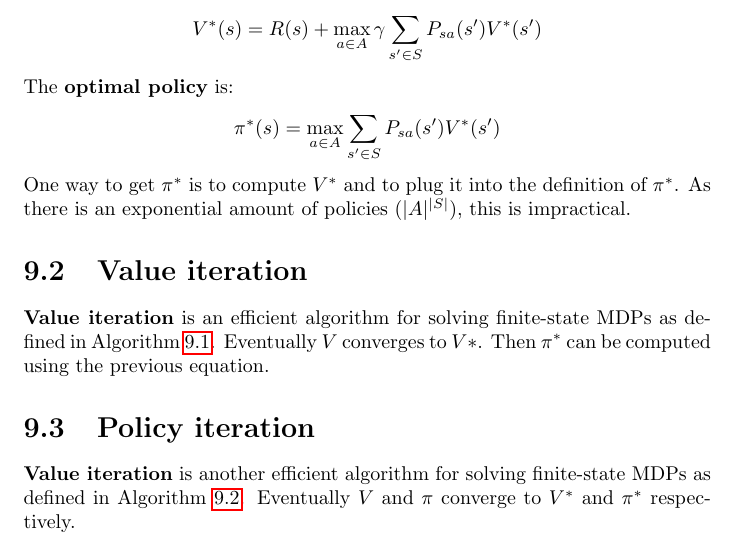
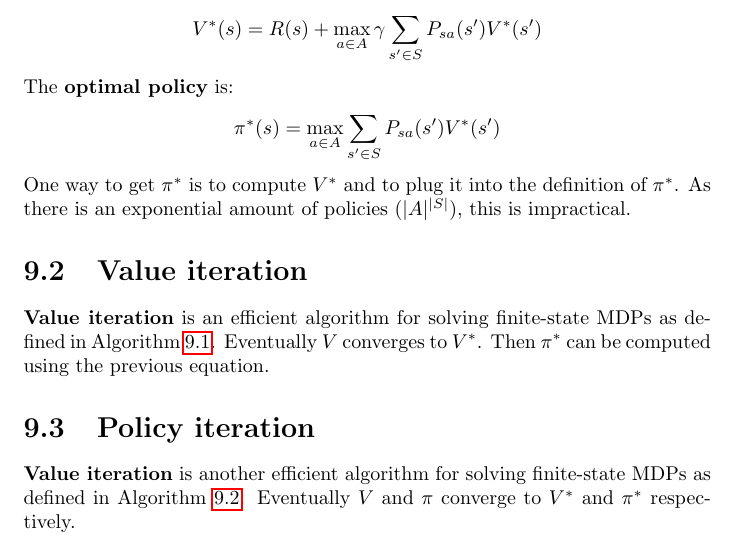
Before and after one commit to karimif/ai_notes, a LaTeX thesis (notes.tex): part of page 35 of 38, cut so that both start at the same text. Compiled offline with pdfLaTeX.

Commit message:
Minor improvement

```diff
--- a/notes.tex
+++ b/notes.tex
@@ -1377,7 +1377,7 @@ The {\bf optimal policy} is:
 One way to get $\pi^{*}$ is to compute $V^{*}$ and to plug it into the definition of $\pi^{*}$. As there is an exponential amount of policies $(\vert A\vert^{\vert S \vert})$, this is impractical.
 
 \section{Value iteration}
-{\bf Value iteration} is an efficient algorithm for solving finite-state MDPs as defined in Algorithm~\ref{ref:valueiterationalgorithm}. Eventually $V$ converges to $V*$. Then $\pi^{*}$ can be computed using the previous equation.
+{\bf Value iteration} is an efficient algorithm for solving finite-state MDPs as defined in Algorithm~\ref{ref:valueiterationalgorithm}. Eventually $V$ converges to $V^{*}$. Then $\pi^{*}$ can be computed using the previous equation.
 
 \begin{algorithm}[h!]
 \caption{Value iteration}
```
